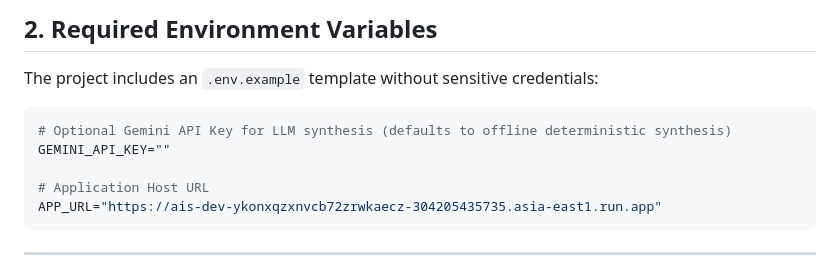
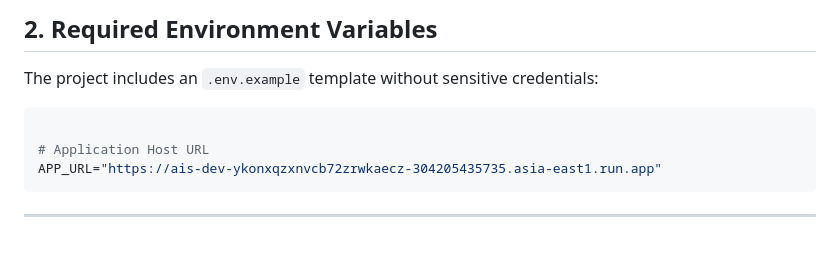
Before and after one commit to Durgalgorithm/Aster-Row, a Markdown page: README.md, the part around one of its changes. Rendered like a GitHub page; blank space fills up the shorter version.

Commit message:
Update README to remove API key mention and format UI section
Removed optional Gemini API Key mention from the README and updated the framework and UI description to remove bold formatting.

````diff
--- a/README.md
+++ b/README.md
@@ -51,8 +51,6 @@ An end-to-end, highly reliable AI customer support agent for Aster & Row (a life
 The project includes an `.env.example` template without sensitive credentials:
 
 ```env
-# Optional Gemini API Key for LLM synthesis (defaults to offline deterministic synthesis)
-GEMINI_API_KEY=""
 
 # Application Host URL
 APP_URL="https://ais-dev-ykonxqzxnvcb72zrwkaecz-304205435735.asia-east1.run.app"
````
Also changed, not shown: other parts of README.md (+1 -1 lines).
